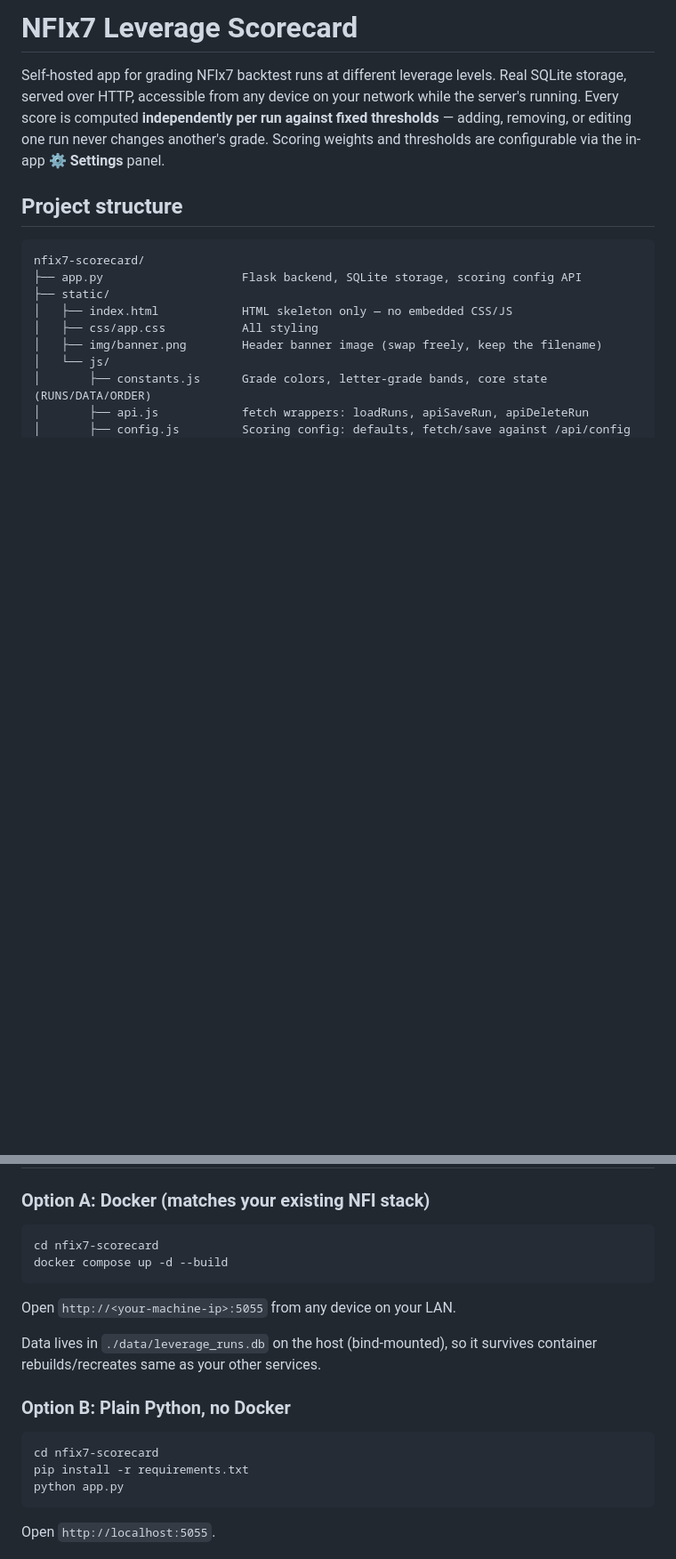
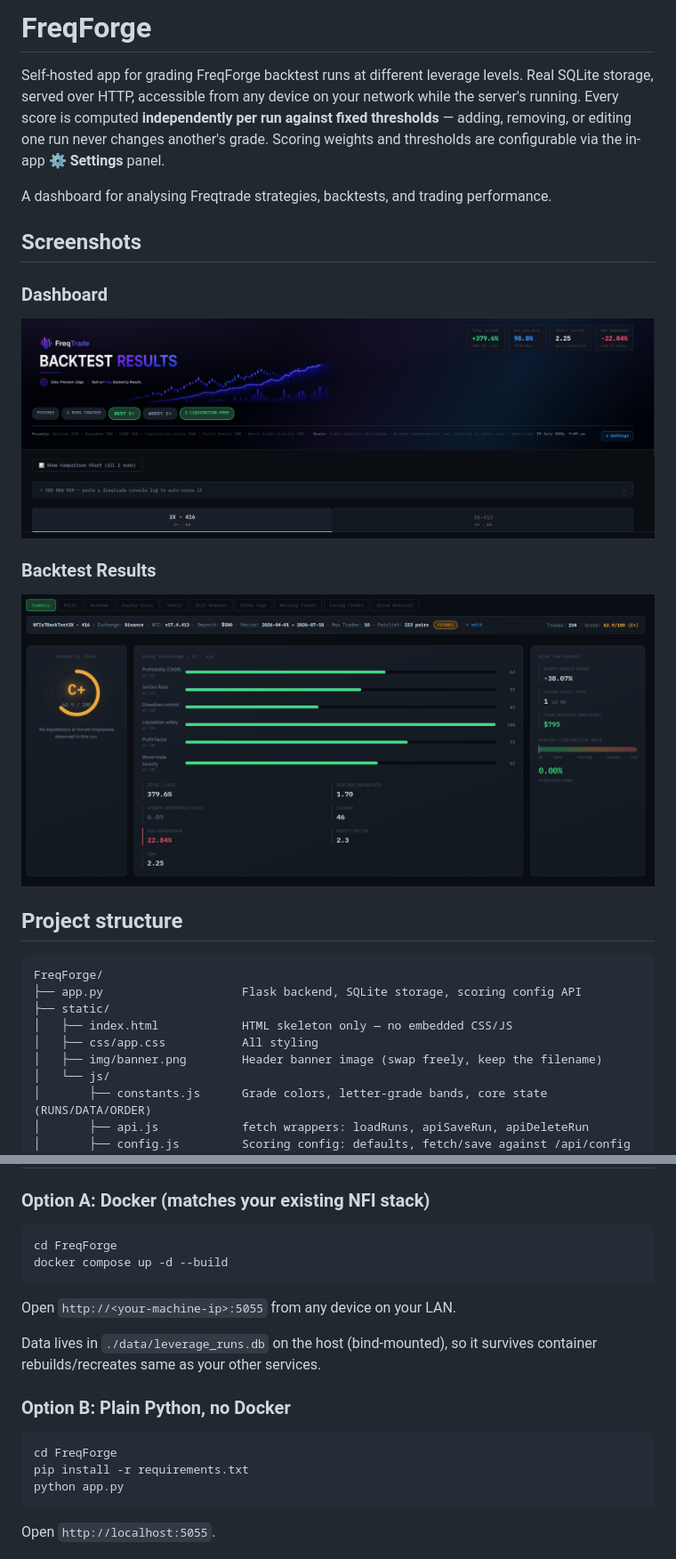
Before and after one commit to baxr6/FreqForge, a Markdown page: README.md, 2 parts joined by grey strips. Shown at 89% size. GitHub-like rendering; blank space fills up the shorter version.

````diff
--- a/README.md
+++ b/README.md
@@ -1,15 +1,27 @@
-# NFIx7 Leverage Scorecard
+# FreqForge
 
-Self-hosted app for grading NFIx7 backtest runs at different leverage levels. Real
+Self-hosted app for grading FreqForge backtest runs at different leverage levels. Real
 SQLite storage, served over HTTP, accessible from any device on your network while
 the server's running. Every score is computed **independently per run against fixed
 thresholds** — adding, removing, or editing one run never changes another's grade.
 Scoring weights and thresholds are configurable via the in-app **⚙ Settings** panel.
 
+A dashboard for analysing Freqtrade strategies, backtests, and trading performance.
+
+## Screenshots
+
+### Dashboard
+
+![Dashboard](docs/images/main.png)
+
+### Backtest Results
+
+![Backtest Results](docs/images/overview.png)
+
 ## Project structure
 
 ```
-nfix7-scorecard/
+FreqForge/
 ├── app.py                    Flask backend, SQLite storage, scoring config API
 ├── static/
 │   ├── index.html            HTML skeleton only — no embedded CSS/JS
@@ -44,7 +56,7 @@ runtime model.
 ### Option A: Docker (matches your existing NFI stack)
 
 ```bash
-cd nfix7-scorecard
+cd FreqForge
 docker compose up -d --build
 ```
 
@@ -56,7 +68,7 @@ container rebuilds/recreates same as your other services.
 ### Option B: Plain Python, no Docker
 
 ```bash
-cd nfix7-scorecard
+cd FreqForge
 pip install -r requirements.txt
 python app.py
 ```
````
